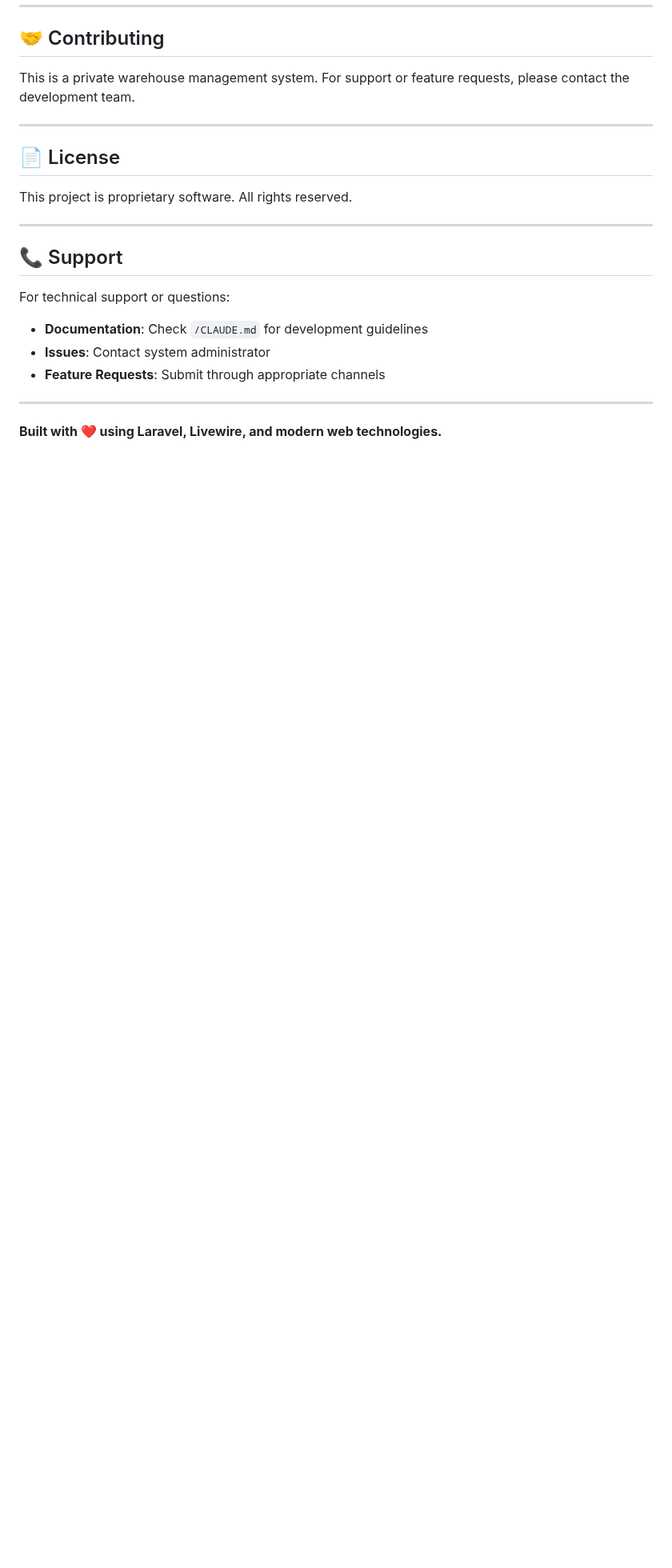
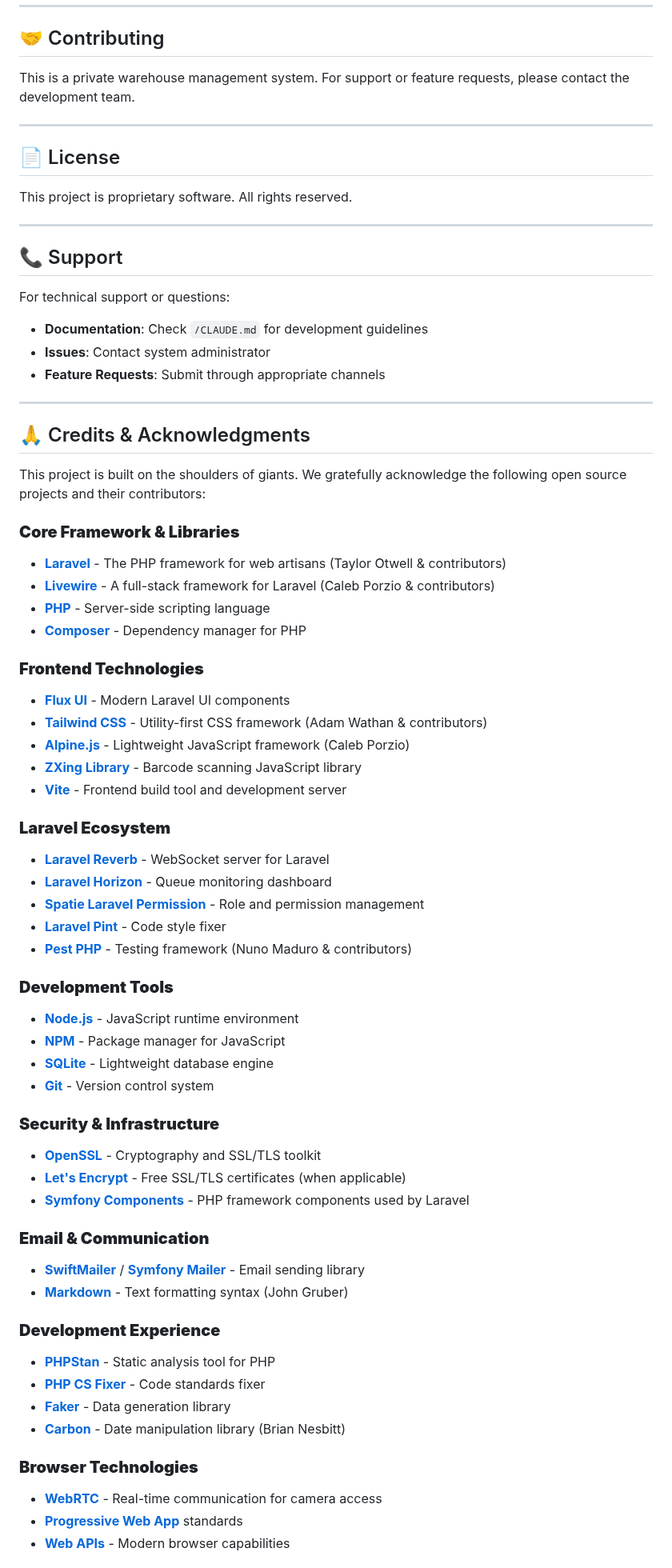
Before and after one commit to benjameshughes/scan, a Markdown page: README.md, the part around one of its changes. Shown at 80% size. GitHub-like rendering; blank space fills up the shorter version.

Commit message:
Readme credits

```diff
--- a/README.md
+++ b/README.md
@@ -294,4 +294,53 @@ For technical support or questions:
 
 ---
 
-**Built with ❤️ using Laravel, Livewire, and modern web technologies.**
+## 🙏 Credits & Acknowledgments
+
+This project is built on the shoulders of giants. We gratefully acknowledge the following open source projects and their contributors:
+
+### **Core Framework & Libraries**
+- **[Laravel](https://laravel.com/)** - The PHP framework for web artisans (Taylor Otwell & contributors)
+- **[Livewire](https://livewire.laravel.com/)** - A full-stack framework for Laravel (Caleb Porzio & contributors)
+- **[PHP](https://www.php.net/)** - Server-side scripting language
+- **[Composer](https://getcomposer.org/)** - Dependency manager for PHP
+
+### **Frontend Technologies**
+- **[Flux UI](https://fluxui.dev/)** - Modern Laravel UI components
+- **[Tailwind CSS](https://tailwindcss.com/)** - Utility-first CSS framework (Adam Wathan & contributors)
+- **[Alpine.js](https://alpinejs.dev/)** - Lightweight JavaScript framework (Caleb Porzio)
+- **[ZXing Library](https://github.com/zxing-js/library)** - Barcode scanning JavaScript library
+- **[Vite](https://vitejs.dev/)** - Frontend build tool and development server
+
+### **Laravel Ecosystem**
+- **[Laravel Reverb](https://reverb.laravel.com/)** - WebSocket server for Laravel
+- **[Laravel Horizon](https://laravel.com/docs/horizon)** - Queue monitoring dashboard
+- **[Spatie Laravel Permission](https://spatie.be/docs/laravel-permission)** - Role and permission management
+- **[Laravel Pint](https://laravel.com/docs/pint)** - Code style fixer
+- **[Pest PHP](https://pestphp.com/)** - Testing framework (Nuno Maduro & contributors)
+
+### **Development Tools**
+- **[Node.js](https://nodejs.org/)** - JavaScript runtime environment
+- **[NPM](https://www.npmjs.com/)** - Package manager for JavaScript
+- **[SQLite](https://www.sqlite.org/)** - Lightweight database engine
+- **[Git](https://git-scm.com/)** - Version control system
+
+### **Security & Infrastructure**
+- **[OpenSSL](https://www.openssl.org/)** - Cryptography and SSL/TLS toolkit
+- **[Let's Encrypt](https://letsencrypt.org/)** - Free SSL/TLS certificates (when applicable)
+- **[Symfony Components](https://symfony.com/)** - PHP framework components used by Laravel
+
+### **Email & Communication**
+- **[SwiftMailer](https://swiftmailer.symfony.com/)** / **[Symfony Mailer](https://symfony.com/doc/current/mailer.html)** - Email sending library
+- **[Markdown](https://daringfireball.net/projects/markdown/)** - Text formatting syntax (John Gruber)
+
+### **Development Experience**
+- **[PHPStan](https://phpstan.org/)** - Static analysis tool for PHP
+- **[PHP CS Fixer](https://cs.symfony.com/)** - Code standards fixer
+- **[Faker](https://fakerphp.github.io/)** - Data generation library
+- **[Carbon](https://carbon.nesbot.com/)** - Date manipulation library (Brian Nesbitt)
+
+### **Browser Technologies**
+- **[WebRTC](https://webrtc.org/)** - Real-time communication for camera access
+- **[Progressive Web App](https://web.dev/progressive-web-apps/)** standards
+- **[Web APIs](https://developer.mozilla.org/en-US/docs/Web/API)** - Modern browser capabilities
+
```
Also changed, not shown: other parts of README.md (+16 -0 lines).
